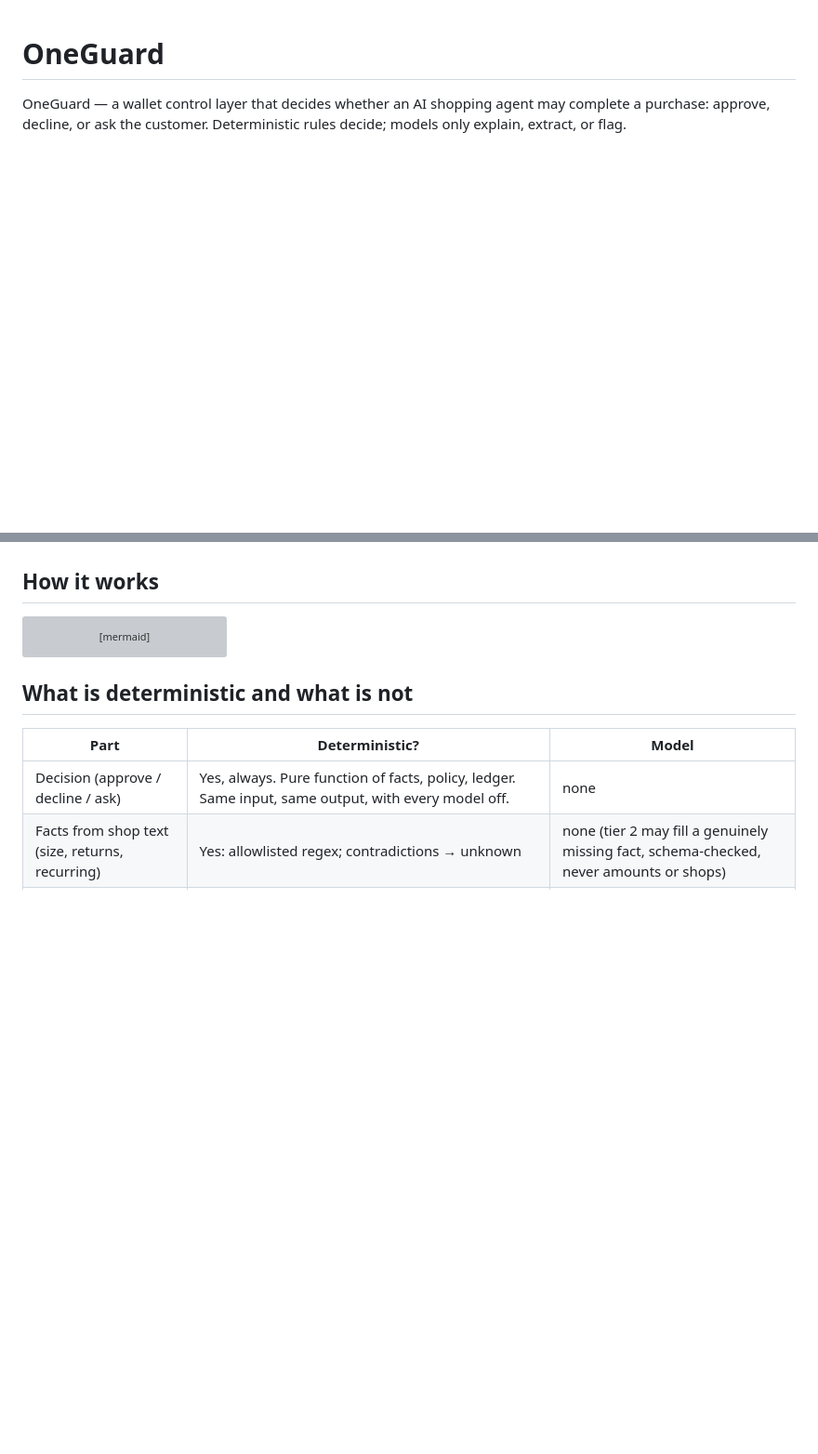
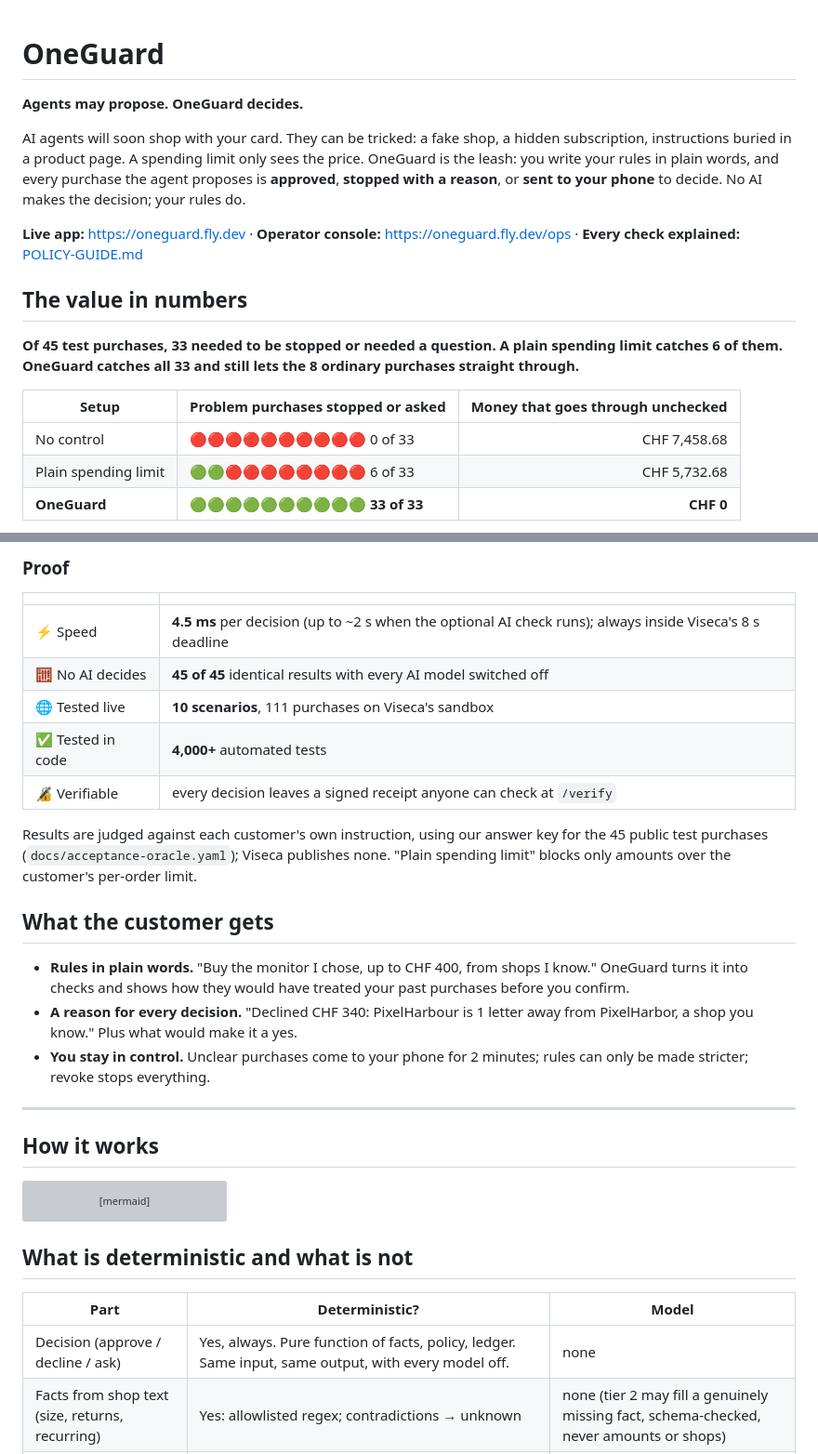
Before and after one commit to MehulMittal27/oneguard, a Markdown page: README.md, 2 parts joined by grey strips. Shown at 93% size. Drawn GitHub-style; blank space fills up the shorter version; grey boxes are pictures that could not be loaded.

```diff
--- a/README.md
+++ b/README.md
@@ -1,3 +1,25 @@
 # OneGuard
 
-OneGuard — a wallet control layer that decides whether an AI shopping agent may complete a purchase: approve, decline, or ask the customer. Deterministic rules decide; models only explain, extract, or flag.
+**Agents may propose. OneGuard decides.**
+
+AI agents will soon shop with your card. They can be tricked: a fake shop, a hidden
+subscription, instructions buried in a product page. A spending limit only sees the price.
+OneGuard is the leash: you write your rules in plain words, and every purchase the agent
+proposes is **approved**, **stopped with a reason**, or **sent to your phone** to decide.
+No AI makes the decision; your rules do.
+
+**Live app:** https://oneguard.fly.dev · **Operator console:** https://oneguard.fly.dev/ops ·
+**Every check explained:** [POLICY-GUIDE.md](POLICY-GUIDE.md)
+
+## The value in numbers
+
+**Of 45 test purchases, 33 needed to be stopped or needed a question. A plain spending
+limit catches 6 of them. OneGuard catches all 33 and still lets the 8 ordinary purchases
+straight through.**
+
+| Setup | Problem purchases stopped or asked | Money that goes through unchecked |
+|---|---|---:|
+| No control | 🔴🔴🔴🔴🔴🔴🔴🔴🔴🔴 0 of 33 | CHF 7,458.68 |
+| Plain spending limit | 🟢🟢🔴🔴🔴🔴🔴🔴🔴🔴 6 of 33 | CHF 5,732.68 |
+| **OneGuard** | 🟢🟢🟢🟢🟢🟢🟢🟢🟢🟢 **33 of 33** | **CHF 0** |
+
@@ -4,3 +48,28 @@ OneGuard — a wallet control layer that decides whether an AI shopping agent ma
+### Proof
+
+| | |
+|---|---|
+| ⚡ Speed | **4.5 ms** per decision (up to ~2 s when the optional AI check runs); always inside Viseca's 8 s deadline |
+| 🧮 No AI decides | **45 of 45** identical results with every AI model switched off |
+| 🌐 Tested live | **10 scenarios**, 111 purchases on Viseca's sandbox |
+| ✅ Tested in code | **4,000+** automated tests |
+| 🔏 Verifiable | every decision leaves a signed receipt anyone can check at `/verify` |
+
+Results are judged against each customer's own instruction, using our answer key for the 45
+public test purchases (`docs/acceptance-oracle.yaml`); Viseca publishes none. "Plain
+spending limit" blocks only amounts over the customer's per-order limit.
+
+## What the customer gets
+
+- **Rules in plain words.** "Buy the monitor I chose, up to CHF 400, from shops I know."
+  OneGuard turns it into checks and shows how they would have treated your past purchases
+  before you confirm.
+- **A reason for every decision.** "Declined CHF 340: PixelHarbour is 1 letter away from
+  PixelHarbor, a shop you know." Plus what would make it a yes.
+- **You stay in control.** Unclear purchases come to your phone for 2 minutes; rules can
+  only be made stricter; revoke stops everything.
+
+---
 
 ## How it works
 
```
Also changed, not shown: other parts of README.md (+22 -0 lines).
